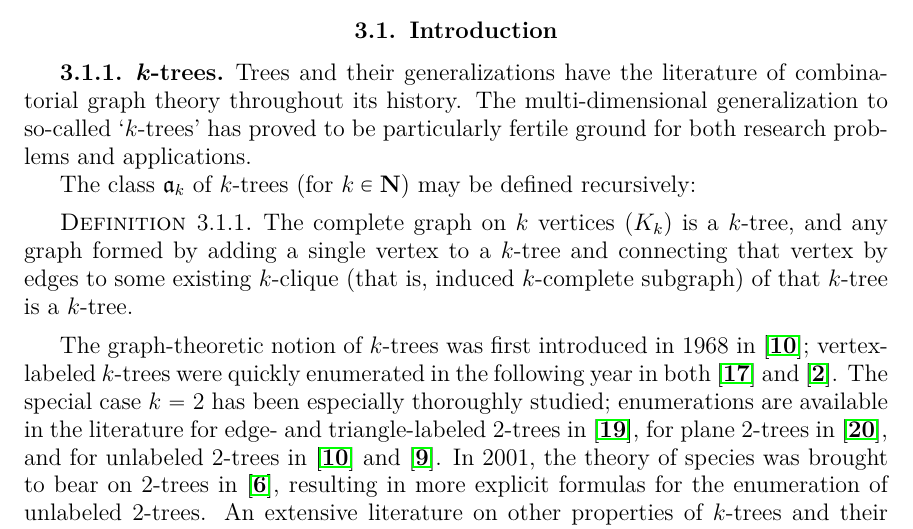
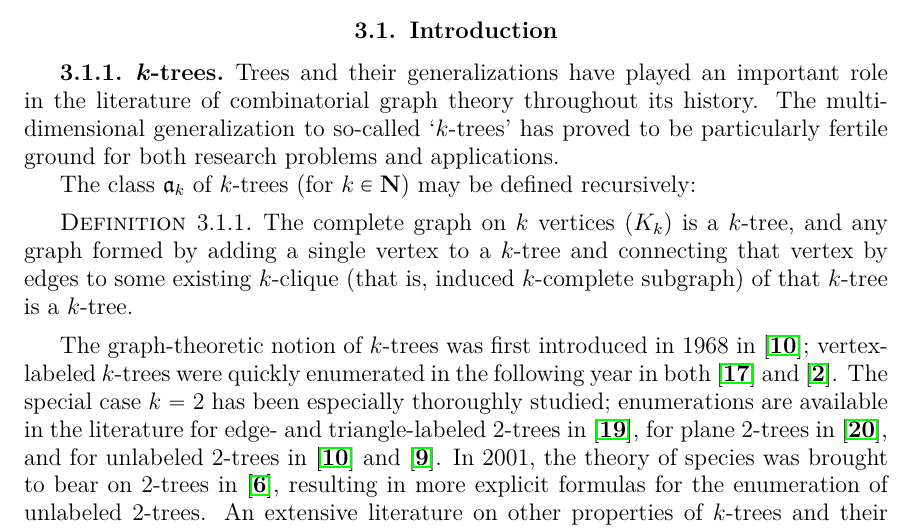
Before and after one commit to againerdewar/thesis, a LaTeX thesis (argthesis.tex): part of page 33 of 60, cut so that both start at the same text. Compiled offline with pdfLaTeX; a LaTeX package or settings file that is missing is left out.

Commit message:
Add missing words in opening sentence of k-trees

```diff
--- a/argthesis.tex
+++ b/argthesis.tex
@@ -856,7 +856,7 @@ The numbers of labeled and unlabeled nonseparable bipartite graphs for $n \leq 1
 \chapter{The species of $k$-trees}\label{c:ktrees}
 \section{Introduction}\label{s:intro}
 \subsection{$k$-trees}\label{ss:ktrees}
-Trees and their generalizations have the literature of combinatorial graph theory throughout its history.
+Trees and their generalizations have played an important role in the literature of combinatorial graph theory throughout its history.
 The multi-dimensional generalization to so-called `$k$-trees' has proved to be particularly fertile ground for both research problems and applications.
 
 The class $\mathfrak{a}_{k}$ of $k$-trees (for $k \in \mathbf{N}$) may be defined recursively:
```
